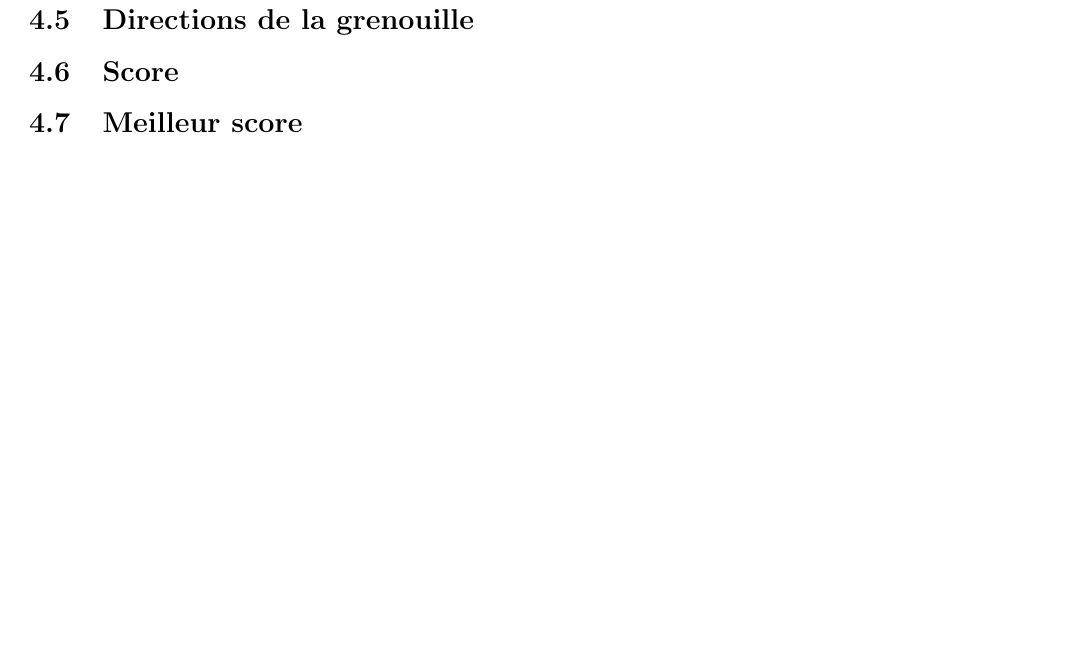
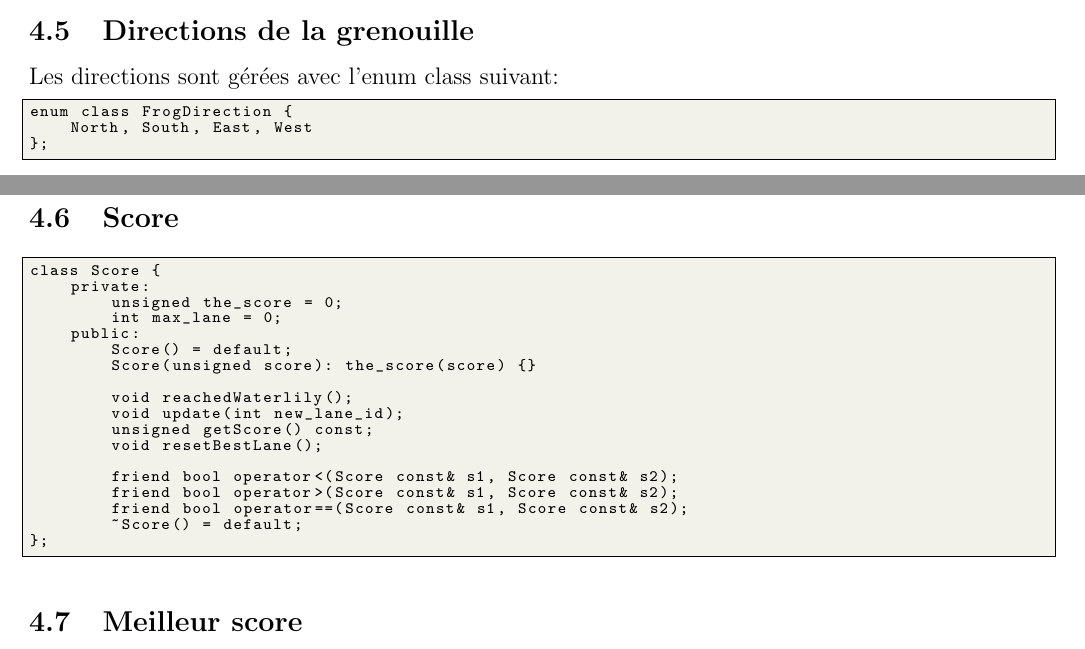
Before and after one commit to 3keneko/ldp2-projet, a LaTeX document (Rapport/rapport.tex): part of page 7 of 7 before the commit and two parts of pages 6 and 7 of 7 after it, the two joined at a grey line, cut so that both start at the same text, the shorter picture padded with empty space. Compiled offline with pdfLaTeX.

Commit message:
Commiting the tex changes

```diff
--- a/Rapport/rapport.tex
+++ b/Rapport/rapport.tex
@@ -293,9 +293,33 @@ Dans le modèle, une tortue plonge si son instance \texttt{diving} est à \textt
 Nous changons forcément commment est affichée la tortue quand elle plonge. Pour cela, nous faisons en sorte que la méthode \texttt{TurtleView::draw()} ne marche que quand la tortue est à la surface.
 
 \subsection{Directions de la grenouille} \label{frogview}
+Les directions sont gérées avec l'enum class suivant:
+\begin{lstlisting}
+enum class FrogDirection {
+    North, South, East, West
+};
+\end{lstlisting}
+\subsection{Score}
+\begin{lstlisting}
+class Score {
+    private:
+        unsigned the_score = 0;
+        int max_lane = 0;
+    public:
+        Score() = default;
+        Score(unsigned score): the_score(score) {}
 
-\subsection{Score}
+        void reachedWaterlily();
+        void update(int new_lane_id);
+        unsigned getScore() const;
+        void resetBestLane();
 
+        friend bool operator<(Score const& s1, Score const& s2);
+        friend bool operator>(Score const& s1, Score const& s2);
+        friend bool operator==(Score const& s1, Score const& s2);
+        ~Score() = default;
+};
+\end{lstlisting}
 \subsection{Meilleur score}
 
 \subsection{Gestion des menus et écran d'accueil}
```
